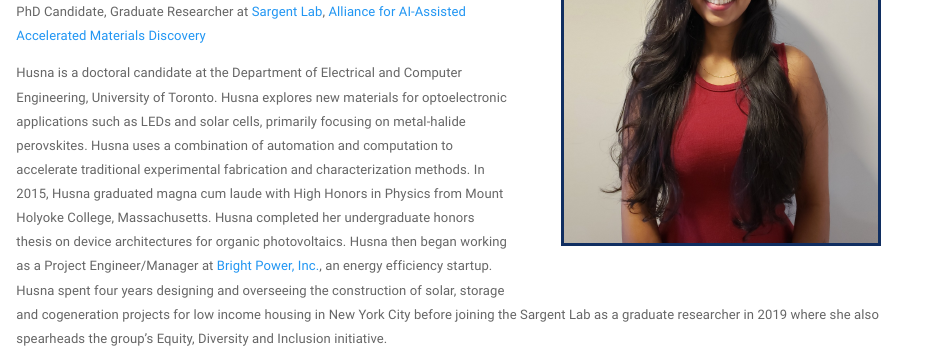
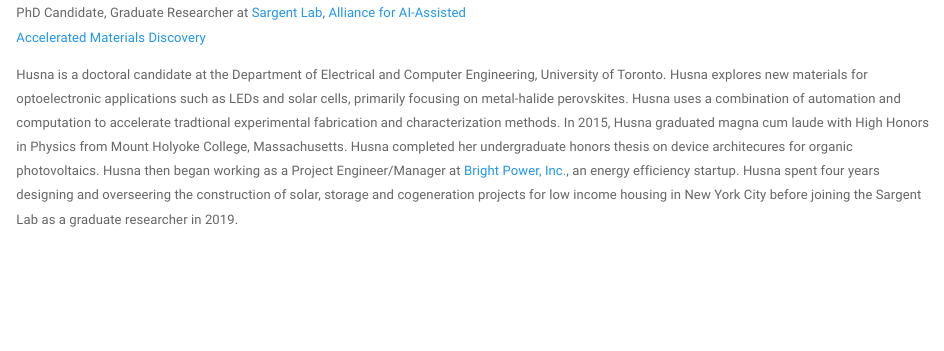
Before and after one commit to husnaanwar/personal_site, an R Markdown document (index.Rmd): the page in a window 1100 px wide, from 310 px down before the commit and from 180 px down after it, so that both start at the same text. Rendered offline with R 4.5, knitr and Pandoc, with nearby package versions.

Commit message:
Revert "edit line"
This reverts commit 3fbb48a129426feb4ffe7a42fd08eb0c1a9c95c5.

```diff
--- a/index.Rmd
+++ b/index.Rmd
@@ -10,4 +10,4 @@ title: ""
 PhD Candidate, Graduate Researcher at [Sargent Lab](https://light.utoronto.ca/),
 [Alliance for AI-Assisted Accelerated Materials Discovery](https://www.utoronto.ca/news/u-t-led-partnership-accelerate-search-new-sustainable-energy-smartphone-materials)
 
-Husna is a doctoral candidate at the Department of Electrical and Computer Engineering, University of Toronto. Husna explores new materials for optoelectronic applications such as LEDs and solar cells, primarily focusing on metal-halide perovskites. Husna uses a combination of automation and computation to accelerate traditional experimental fabrication and characterization methods. In 2015, Husna graduated magna cum laude with High Honors in Physics from Mount Holyoke College, Massachusetts. Husna completed her undergraduate honors thesis on device architectures for organic photovoltaics. Husna then began working as a Project Engineer/Manager at [Bright Power, Inc.](https://www.brightpower.com/), an energy efficiency startup. Husna spent four years designing and overseeing the construction of solar, storage and cogeneration projects for low income housing in New York City before joining the Sargent Lab as a graduate researcher in 2019 where she also spearheads the group's Equity, Diversity and Inclusion initiative.
+Husna is a doctoral candidate at the Department of Electrical and Computer Engineering, University of Toronto. Husna explores new materials for optoelectronic applications such as LEDs and solar cells, primarily focusing on metal-halide perovskites. Husna uses a combination of automation and computation to accelerate tradtional experimental fabrication and characterization methods. In 2015, Husna graduated magna cum laude with High Honors in Physics from Mount Holyoke College, Massachusetts. Husna completed her undergraduate honors thesis on device architecures for organic photovoltaics. Husna then began working as a Project Engineer/Manager at [Bright Power, Inc.](https://www.brightpower.com/), an energy efficiency startup. Husna spent four years designing and overseering the construction of solar, storage and cogeneration projects for low income housing in New York City before joining the Sargent Lab as a graduate researcher in 2019.
```
Also changed, not shown: files/Habitat June 2019_Professional Problems_Grinnell - HA.jpg (deleted), files/Husna.jpeg (deleted), files/University_of_Toronto-Logo.wine.png (deleted), files/dist_of_compounds.png (deleted), files/htp.png (deleted), files/qdots.png (deleted), files/tertiary.png (deleted), 95 other files.
